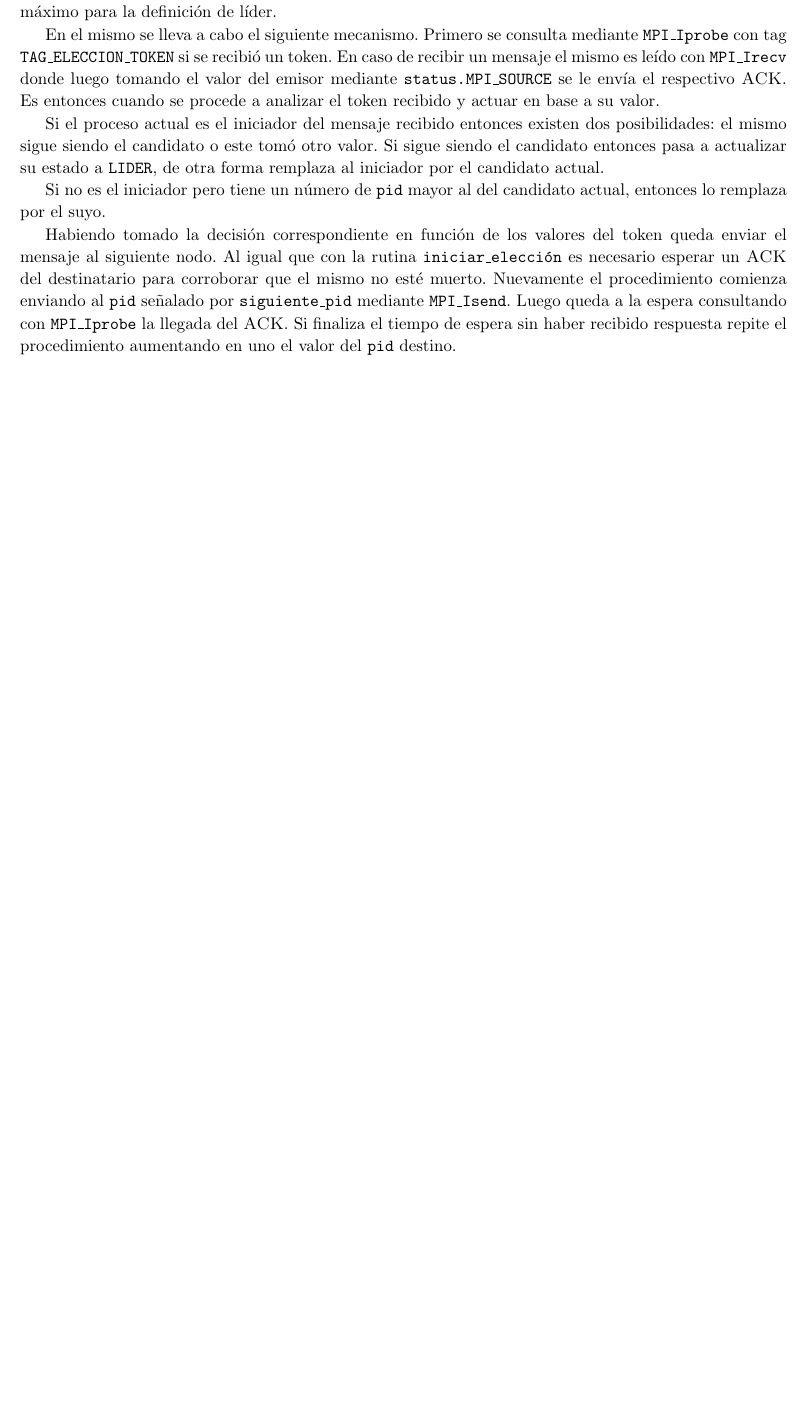
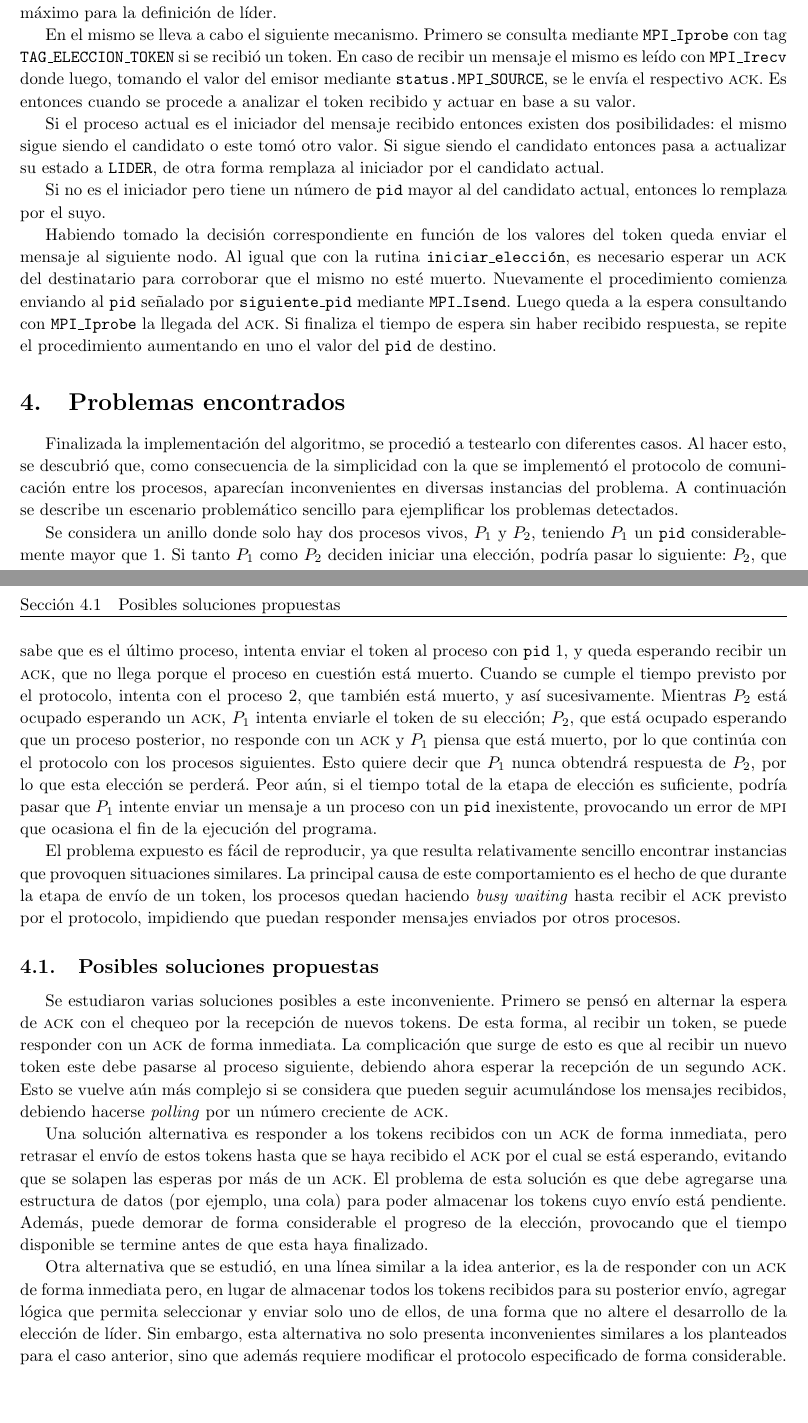
Before and after one commit to francofrizzo/so-tp3, a LaTeX document (latex/informe.tex): part of page 3 of 3 before the commit and two parts of pages 2 and 3 of 3 after it, the two joined at a grey line, cut so that both start at the same text, the shorter picture padded with empty space. Compiled offline with pdfLaTeX.

Commit message:
Add 'problems found' section to report

```diff
--- a/latex/informe.tex
+++ b/latex/informe.tex
@@ -54,6 +54,7 @@
 
 \newcommand{\ord}{\ensuremath{\operatorname{O}}}
 \newcommand{\nat}{\ensuremath{\mathbb{N}}}
+\newcommand{\acr}[1]{\textsc{\lowercase{#1}}}
 
 %\lstset{
 %    language=C++,
@@ -139,12 +138,74 @@ candidato actual, entonces lo remplaza por el suyo.
 
 Habiendo tomado la decisión correspondiente en función de los valores del token
 queda enviar el mensaje al siguiente nodo. Al igual que con la rutina
-\texttt{iniciar\_elección} es necesario esperar un \textsc{ACK} del destinatario
+\texttt{iniciar\_elección}, es necesario esperar un \acr{ACK} del destinatario
 para corroborar que el mismo no esté muerto. Nuevamente el procedimiento
 comienza enviando al \texttt{pid} señalado por \texttt{siguiente\_pid} mediante
 \texttt{MPI\_Isend}. Luego queda a la espera consultando con
-\texttt{MPI\_Iprobe} la llegada del \textsc{ACK}. Si finaliza el tiempo de
-espera sin haber recibido respuesta repite el procedimiento aumentando en uno el
-valor del \texttt{pid} destino.
+\texttt{MPI\_Iprobe} la llegada del \acr{ACK}. Si finaliza el tiempo de
+espera sin haber recibido respuesta, se repite el procedimiento aumentando en
+uno el valor del \texttt{pid} de destino.
+
+\section{Problemas encontrados}
+
+Finalizada la implementación del algoritmo, se procedió a testearlo con
+diferentes casos. Al hacer esto, se descubrió que, como consecuencia de la
+simplicidad con la que se implementó el protocolo de comunicación entre los
+procesos, aparecían inconvenientes en diversas instancias del problema. A
+continuación se describe un escenario problemático sencillo para ejemplificar
+los problemas detectados.
+
+Se considera un anillo donde solo hay dos procesos vivos, $P_1$ y $P_2$,
+teniendo $P_1$ un \texttt{pid} considerablemente mayor que $1$. Si tanto $P_1$
+como $P_2$ deciden iniciar una elección, podría pasar lo siguiente: $P_2$, que
+sabe que es el último proceso, intenta enviar el token al proceso con
+\texttt{pid} $1$, y queda esperando recibir un \acr{ACK}, que no llega porque
+el proceso en cuestión está muerto. Cuando se cumple el tiempo previsto por el
+protocolo, intenta con el proceso $2$, que también está muerto, y así
+sucesivamente. Mientras $P_2$ está ocupado esperando un \acr{ACK}, $P_1$
+intenta enviarle el token de su elección; $P_2$, que está ocupado esperando
+que un proceso posterior, no responde con un \acr{ACK} y $P_1$ piensa que está
+muerto, por lo que continúa con el protocolo con los procesos siguientes. Esto
+quiere decir que $P_1$ nunca obtendrá respuesta de $P_2$, por lo que esta
+elección se perderá. Peor aún, si el tiempo total de la etapa de elección es
+suficiente, podría pasar que $P_1$ intente enviar un mensaje a un proceso con
+un \texttt{pid} inexistente, provocando un error de \acr{MPI} que ocasiona el
+fin de la ejecución del programa.
+
+El problema expuesto es fácil de reproducir, ya que resulta relativamente
+sencillo encontrar instancias que provoquen situaciones similares. La
+principal causa de este comportamiento es el hecho de que durante la etapa de
+envío de un token, los procesos quedan haciendo \emph{busy waiting} hasta
+recibir el \acr{ACK} previsto por el protocolo, impidiendo que puedan
+responder mensajes enviados por otros procesos.
+
+\subsection{Posibles soluciones propuestas}
+
+Se estudiaron varias soluciones posibles a este inconveniente. Primero se
+pensó en alternar la espera de \acr{ACK} con el chequeo por la recepción de
+nuevos tokens. De esta forma, al recibir un token, se puede responder con un
+\acr{ACK} de forma inmediata. La complicación que surge de esto es que al
+recibir un nuevo token este debe pasarse al proceso siguiente, debiendo
+ahora esperar la recepción de un segundo \acr{ACK}. Esto se vuelve aún más
+complejo si se considera que pueden seguir acumulándose los mensajes
+recibidos, debiendo hacerse \emph{polling} por un número creciente de \acr
+{ACK}.
+
+Una solución alternativa es responder a los tokens recibidos con un \acr{ACK}
+de forma inmediata, pero retrasar el envío de estos tokens hasta que se haya
+recibido el \acr{ACK} por el cual se está esperando, evitando que se solapen
+las esperas por más de un \acr{ACK}. El problema de esta solución es que debe
+agregarse una estructura de datos (por ejemplo, una cola) para poder
+almacenar los tokens cuyo envío está pendiente. Además, puede demorar de forma
+considerable el progreso de la elección, provocando que el tiempo disponible
+se termine antes de que esta haya finalizado.
+
+Otra alternativa que se estudió, en una línea similar a la idea anterior, es
+la de responder con un \acr{ACK} de forma inmediata pero, en lugar de
+almacenar todos los tokens recibidos para su posterior envío, agregar lógica
+que permita seleccionar y enviar solo uno de ellos, de una forma que no altere
+el desarrollo de la elección de líder. Sin embargo, esta alternativa no solo
+presenta inconvenientes similares a los planteados para el caso anterior, sino
+que además requiere modificar el protocolo especificado de forma considerable.
 
 \end{document}
```
Also changed, not shown: latex/informe.tex (22 more changed lines).
